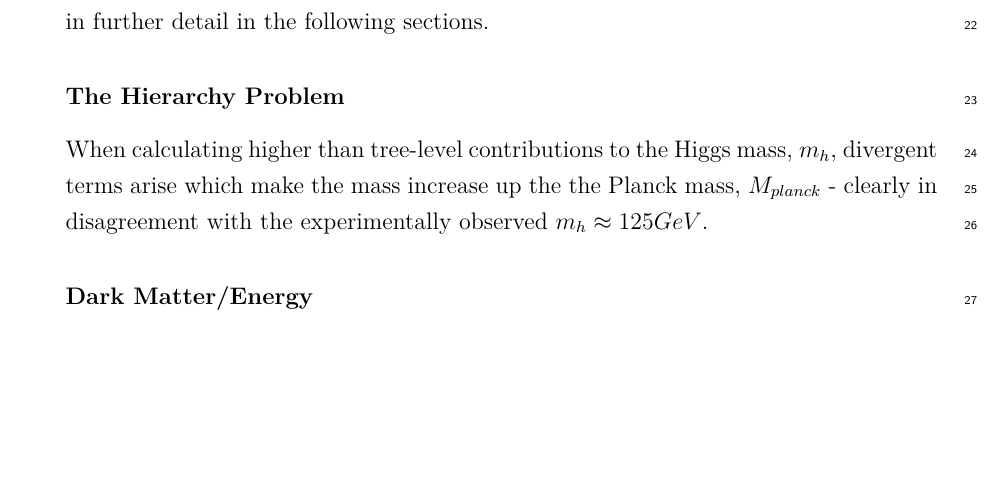
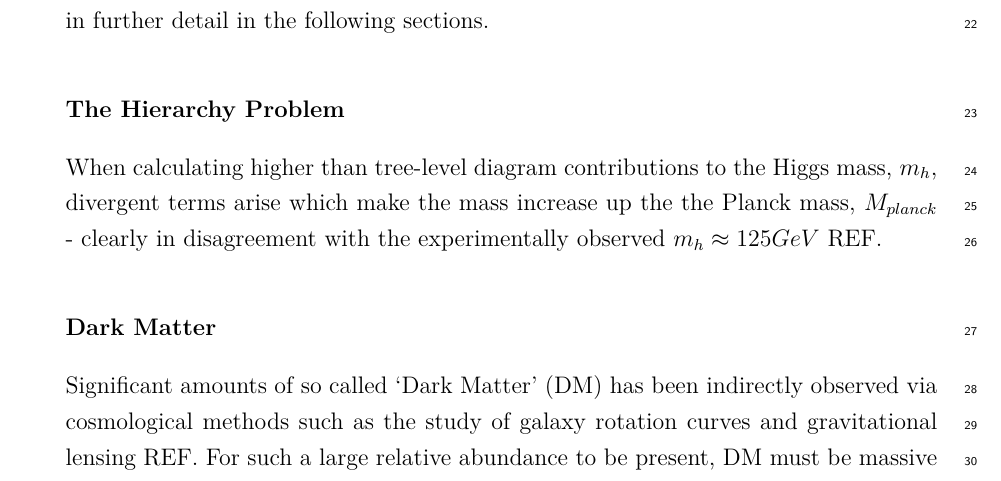
Before and after one commit to dsmiff/thesis-1, a LaTeX thesis (thesis.tex, which reads Chapter2/chapter2.tex): part of page 3 of 8, cut so that both start at the same text, the shorter picture padded with empty space. Compiled offline with pdfLaTeX.

Commit message:
add dark matter

```diff
--- a/Chapter2/chapter2.tex
+++ b/Chapter2/chapter2.tex
@@ -137,13 +137,17 @@ described in further detail in the following sections.
 
 \subsubsection{The Hierarchy Problem}
 
-When calculating higher than tree-level contributions to the Higgs mass, $m_h$,
-divergent terms arise which make the mass increase up the the Planck mass,
-$M_{planck}$ - clearly in disagreement with the experimentally observed
-$m_h \approx 125 \gev$.
+When calculating higher than tree-level diagram contributions to the Higgs mass,
+$m_h$, divergent terms arise which make the mass increase up the the Planck
+mass, $M_{planck}$ - clearly in disagreement with the experimentally observed
+$m_h \approx 125 \gev$ REF.
 
-\subsubsection{Dark Matter/Energy}
-
+\subsubsection{Dark Matter}
+Significant amounts of so called `Dark Matter' (DM) has been indirectly observed
+via cosmological methods such as the study of galaxy rotation curves and
+gravitational lensing REF. For such a large relative abundance to be present, DM
+must be massive and weakly interacting. No candidate particle exists in the SM
+to describe such matter.
 
 %********************************** % Second Section  *************************************
 \section{Overview of Supersymmetry}  %Section - 1.2
```
